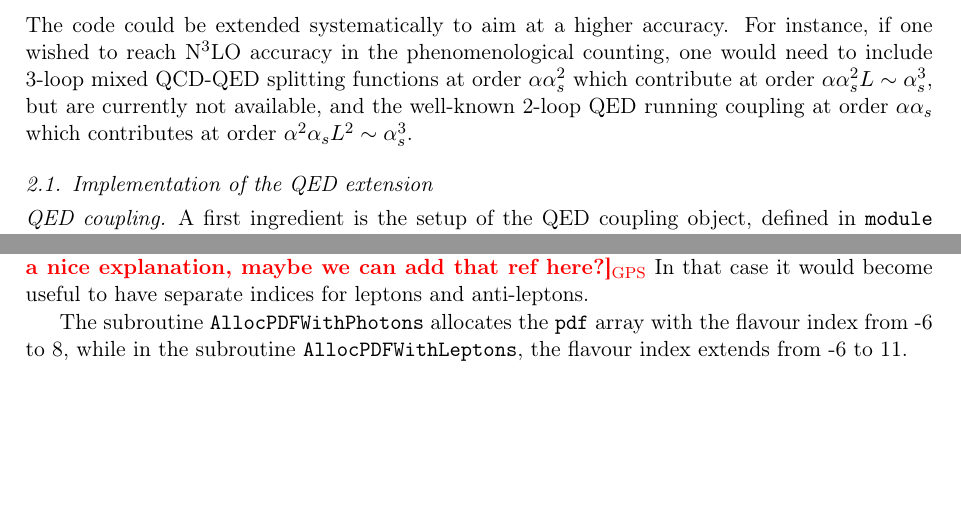
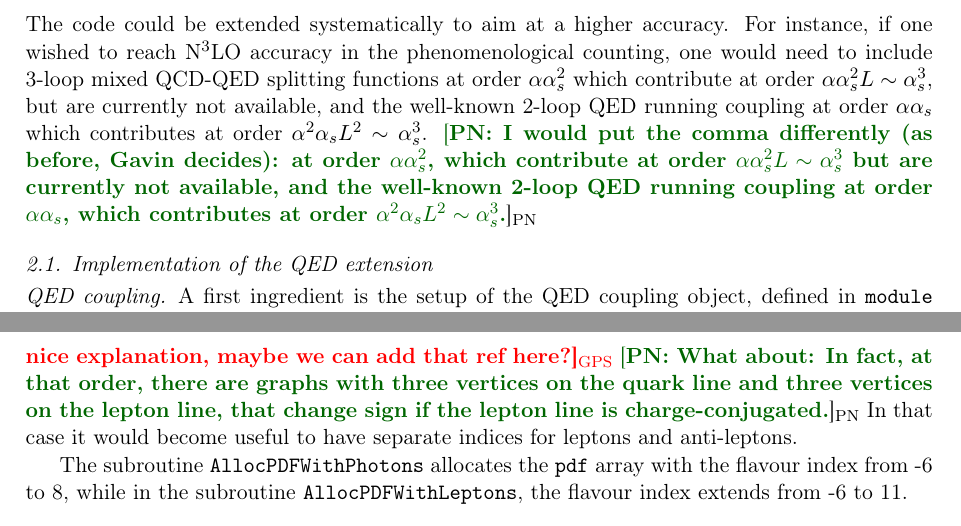
Before and after one commit to hoppet-code/hoppet, a LaTeX paper (doc/HOPPET-v1.3-release.tex, which reads doc/qed-and-structure-functions.tex): two parts of pages 2 and 4 of 12 before the commit and two parts of pages 2 and 5 of 12 after it, joined at a grey line, cut so that both start at the same text, the shorter picture padded with empty space. Compiled offline with pdfLaTeX.

Commit message:
Added some comments (PN). Not yet finished ...

```diff
--- a/doc/HOPPET-v1.3-release.tex
+++ b/doc/HOPPET-v1.3-release.tex
@@ -68,6 +68,8 @@
 \newcommand{\comment}[1]{\textcolor{red}{{\bf [#1]}}}
 \newcommand{\ak}[1]{\textcolor{violet}{{\bf [#1]$_{\text{AK}}$}}}
 \newcommand{\gps}[1]{{\textcolor{red}{\comment{#1}$_\text{GPS}$}}}
+
+\newcommand{\commentpn}[1]{{\color{darkgreen} [\bf PN:  #1}]$_\text{PN}$}
 
 \definecolor{comment}{rgb}{0,0.3,0}
 \definecolor{identifier}{rgb}{0.0,0,0.3}
--- a/doc/qed-and-structure-functions.tex
+++ b/doc/qed-and-structure-functions.tex
@@ -60,6 +60,10 @@ phenomenological counting, one would need to include 3-loop mixed
 QCD-QED splitting functions at order $\alpha \as^2$ which contribute
 at order $\alpha \as^2 L \sim \as^3$, but are currently not
 available, and the well-known 2-loop QED running coupling at order $\alpha \alpha_s$ which contributes at order $\alpha^2 \as L^2 \sim \as^3$.
+\commentpn{I would put the comma differently (as before, Gavin decides):
+   at order $\alpha \as^2$, which contribute
+at order $\alpha \as^2 L \sim \as^3$ but are currently not
+available, and the well-known 2-loop QED running coupling at order $\alpha \alpha_s$, which contributes at order $\alpha^2 \as L^2 \sim \as^3$.}
 %
 %\comment{Discuss what is needed to go effectively to N3LO? $\alpha^2$
 %  splitting exists, $\alpha\as^2$ does not?}
@@ -278,6 +283,7 @@ arise, due to the \ttt{Plq\_03} splitting function\ak{I think this
 %
 \gps{Giulia had found a ref that gave a nice explanation, maybe we can
   add that ref here?}
+\commentpn{What about: In fact, at that order, there are graphs with three vertices on the quark line and three vertices on the lepton line, that change sign if the lepton line is charge-conjugated.}
 %
 In that case it would become useful
 to have separate indices for leptons and anti-leptons.
```
Also changed, not shown: doc/HOPPET-v1.3-release.tex (2 more changed lines), doc/qed-and-structure-functions.tex (1 more changed lines).
